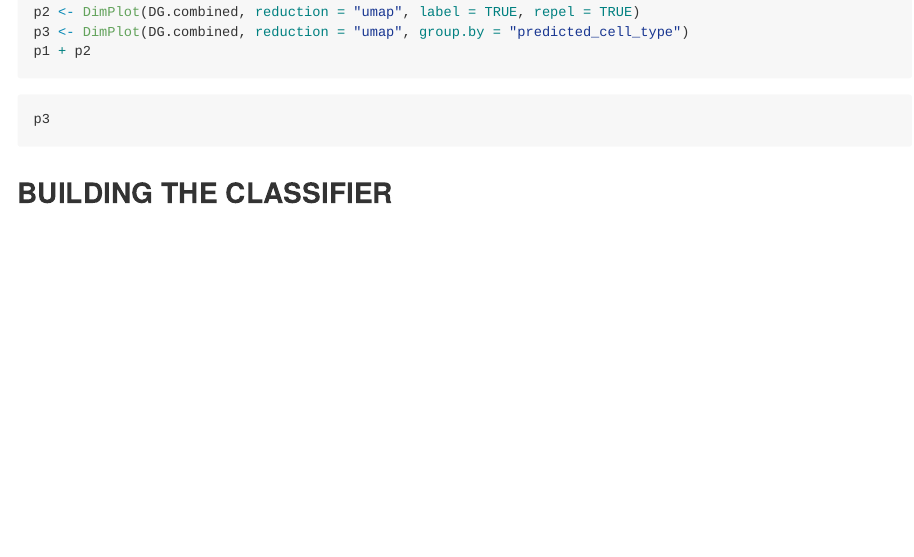
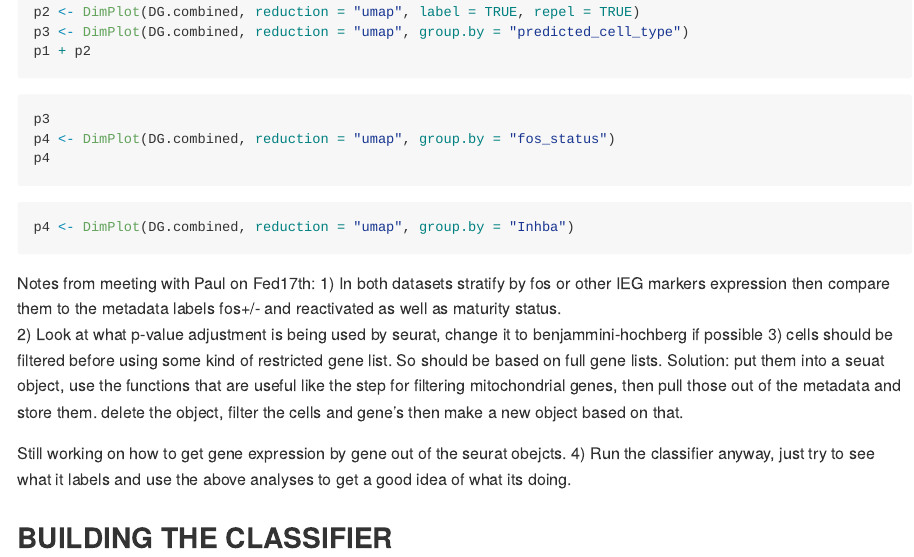
Before and after one commit to AngCamp/PavLabEngrams, an R Markdown document (EngramCellClassifier/JeagerClassifier_to_Hochgerner.Rmd): the page in a window 1100 px wide, from 1600 px down. Rendered offline with R 4.5, knitr and Pandoc, with nearby package versions; the code chunks are not run, so their results and figures are left out.

Commit message:
added paul's notes from our meeting

````diff
--- a/EngramCellClassifier/JeagerClassifier_to_Hochgerner.Rmd
+++ b/EngramCellClassifier/JeagerClassifier_to_Hochgerner.Rmd
@@ -188,8 +188,26 @@ p1 + p2
 ```
 ```{r}
 p3
+p4 <- DimPlot(DG.combined, reduction = "umap", group.by = "fos_status")
+p4
 ```
+```{r}
 
+p4 <- DimPlot(DG.combined, reduction = "umap", group.by = "Inhba")
+
+
+```
+Notes from meeting with Paul on Fed17th:
+  1) In both datasets stratify by fos or other IEG markers expression then compare them
+  to the metadata labels fos+/- and reactivated as well as maturity status.
+  2) Look at what p-value adjustment is being used by seurat, change it to benjammini-hochberg if possible
+  3) cells should be filtered before using some kind of restricted gene list.  So should be based on full gene lists.
+  Solution:  put them into a seuat object, use the functions that are useful like the step for filtering mitochondrial genes,
+  then pull those out of the metadata and store them.  delete the object, filter the cells and gene's then make a new
+  object based on that.
+
+  Still working on how to get gene expression by gene out of the seurat obejcts.
+  4) Run the classifier anyway, just try to see what it labels and use the above analyses to get a good idea of what its doing.
 
 BUILDING THE CLASSIFIER
 ---
````
